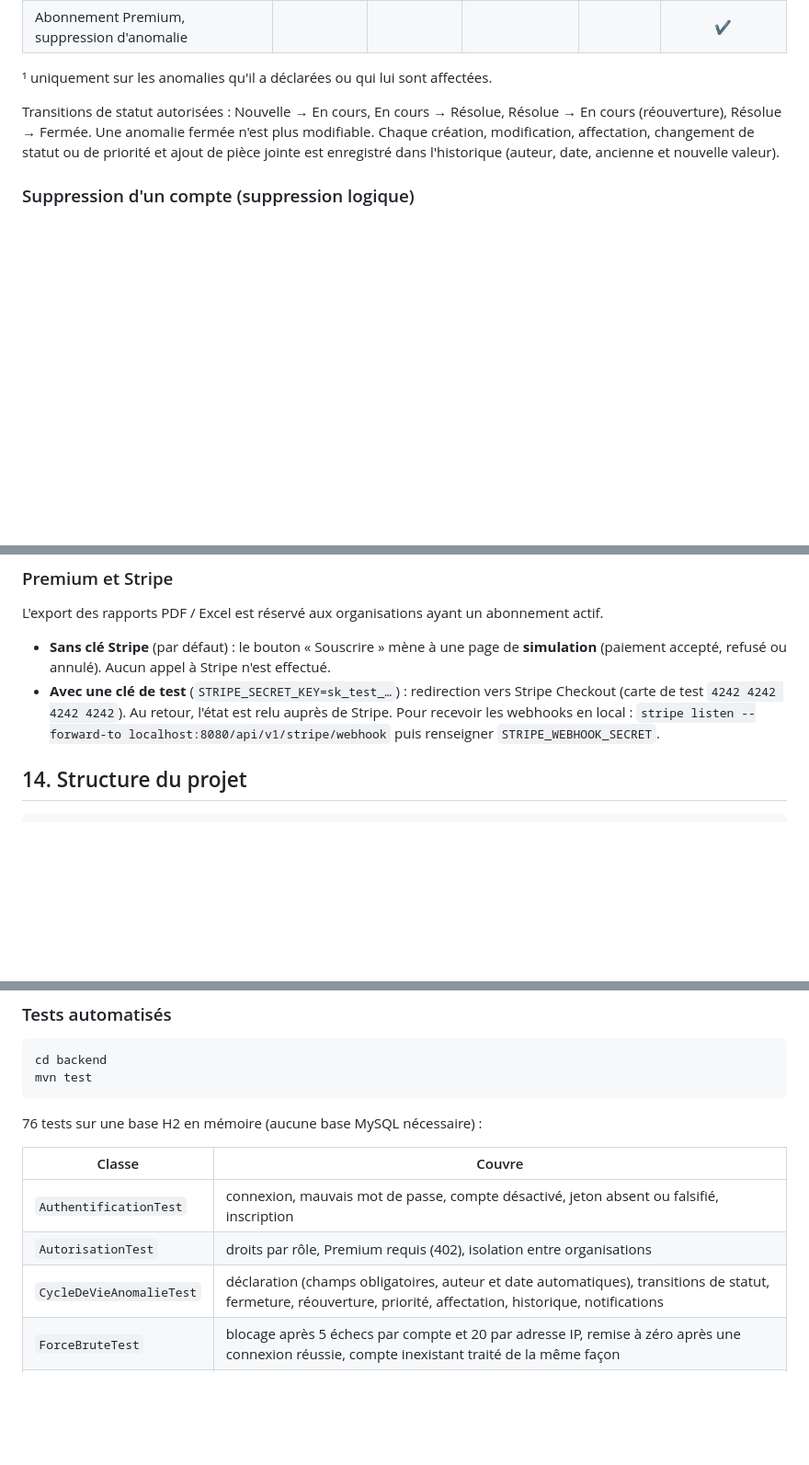
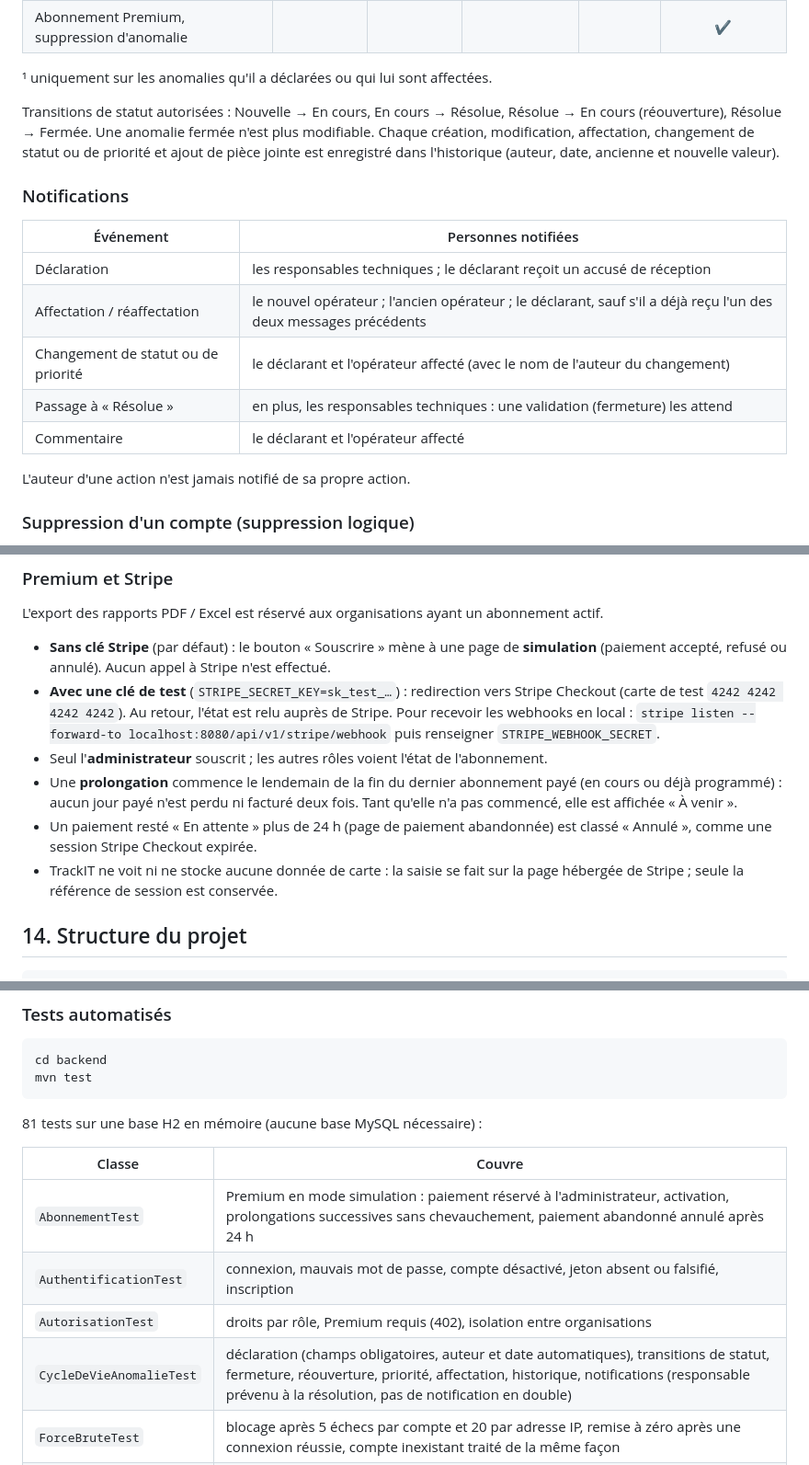
Before and after one commit to ERRAHMANI/TrackIT, a Markdown page: README.md, 3 parts joined by grey strips. Shown at 92% size. GitHub-like rendering; blank space fills up the shorter version.

Commit message:
docs(readme): mettre à jour les tests, les notifications et les règles Premium

````diff
--- a/README.md
+++ b/README.md
@@ -261,6 +261,18 @@ Résolue → En cours (réouverture), Résolue → Fermée. Une anomalie fermée
 Chaque création, modification, affectation, changement de statut ou de priorité et ajout de
 pièce jointe est enregistré dans l'historique (auteur, date, ancienne et nouvelle valeur).
 
+### Notifications
+
+| Événement | Personnes notifiées |
+|---|---|
+| Déclaration | les responsables techniques ; le déclarant reçoit un accusé de réception |
+| Affectation / réaffectation | le nouvel opérateur ; l'ancien opérateur ; le déclarant, sauf s'il a déjà reçu l'un des deux messages précédents |
+| Changement de statut ou de priorité | le déclarant et l'opérateur affecté (avec le nom de l'auteur du changement) |
+| Passage à « Résolue » | en plus, les responsables techniques : une validation (fermeture) les attend |
+| Commentaire | le déclarant et l'opérateur affecté |
+
+L'auteur d'une action n'est jamais notifié de sa propre action.
+
 ### Suppression d'un compte (suppression logique)
 
 Un compte est supprimé par l'administrateur (**Utilisateurs**) ou par l'utilisateur lui-même
@@ -342,6 +354,14 @@ L'export des rapports PDF / Excel est réservé aux organisations ayant un abonn
   (carte de test `4242 4242 4242 4242`). Au retour, l'état est relu auprès de Stripe. Pour
   recevoir les webhooks en local :
   `stripe listen --forward-to localhost:8080/api/v1/stripe/webhook` puis renseigner `STRIPE_WEBHOOK_SECRET`.
+- Seul l'**administrateur** souscrit ; les autres rôles voient l'état de l'abonnement.
+- Une **prolongation** commence le lendemain de la fin du dernier abonnement payé (en cours ou
+  déjà programmé) : aucun jour payé n'est perdu ni facturé deux fois. Tant qu'elle n'a pas
+  commencé, elle est affichée « À venir ».
+- Un paiement resté « En attente » plus de 24 h (page de paiement abandonnée) est classé « Annulé »,
+  comme une session Stripe Checkout expirée.
+- TrackIT ne voit ni ne stocke aucune donnée de carte : la saisie se fait sur la page hébergée de
+  Stripe ; seule la référence de session est conservée.
 
 ## 14. Structure du projet
 
@@ -404,13 +424,14 @@ cd backend
 mvn test
 ```
 
-76 tests sur une base H2 en mémoire (aucune base MySQL nécessaire) :
+81 tests sur une base H2 en mémoire (aucune base MySQL nécessaire) :
 
 | Classe | Couvre |
 |---|---|
+| `AbonnementTest` | Premium en mode simulation : paiement réservé à l'administrateur, activation, prolongations successives sans chevauchement, paiement abandonné annulé après 24 h |
 | `AuthentificationTest` | connexion, mauvais mot de passe, compte désactivé, jeton absent ou falsifié, inscription |
 | `AutorisationTest` | droits par rôle, Premium requis (402), isolation entre organisations |
-| `CycleDeVieAnomalieTest` | déclaration (champs obligatoires, auteur et date automatiques), transitions de statut, fermeture, réouverture, priorité, affectation, historique, notifications |
+| `CycleDeVieAnomalieTest` | déclaration (champs obligatoires, auteur et date automatiques), transitions de statut, fermeture, réouverture, priorité, affectation, historique, notifications (responsable prévenu à la résolution, pas de notification en double) |
 | `ForceBruteTest` | blocage après 5 échecs par compte et 20 par adresse IP, remise à zéro après une connexion réussie, compte inexistant traité de la même façon |
 | `JournalSecuriteTest` | journalisation des échecs et réussites de connexion, des 403, des jetons refusés et des suppressions, sans mot de passe ni jeton ; neutralisation des retours à la ligne |
 | `MotDePasseTest` | politique de mot de passe : longueur, 72 octets, mots de passe courants et répétitifs, nom de l'utilisateur, changement et réinitialisation |
````
Also changed, not shown: other parts of README.md (+2 -2 lines).
